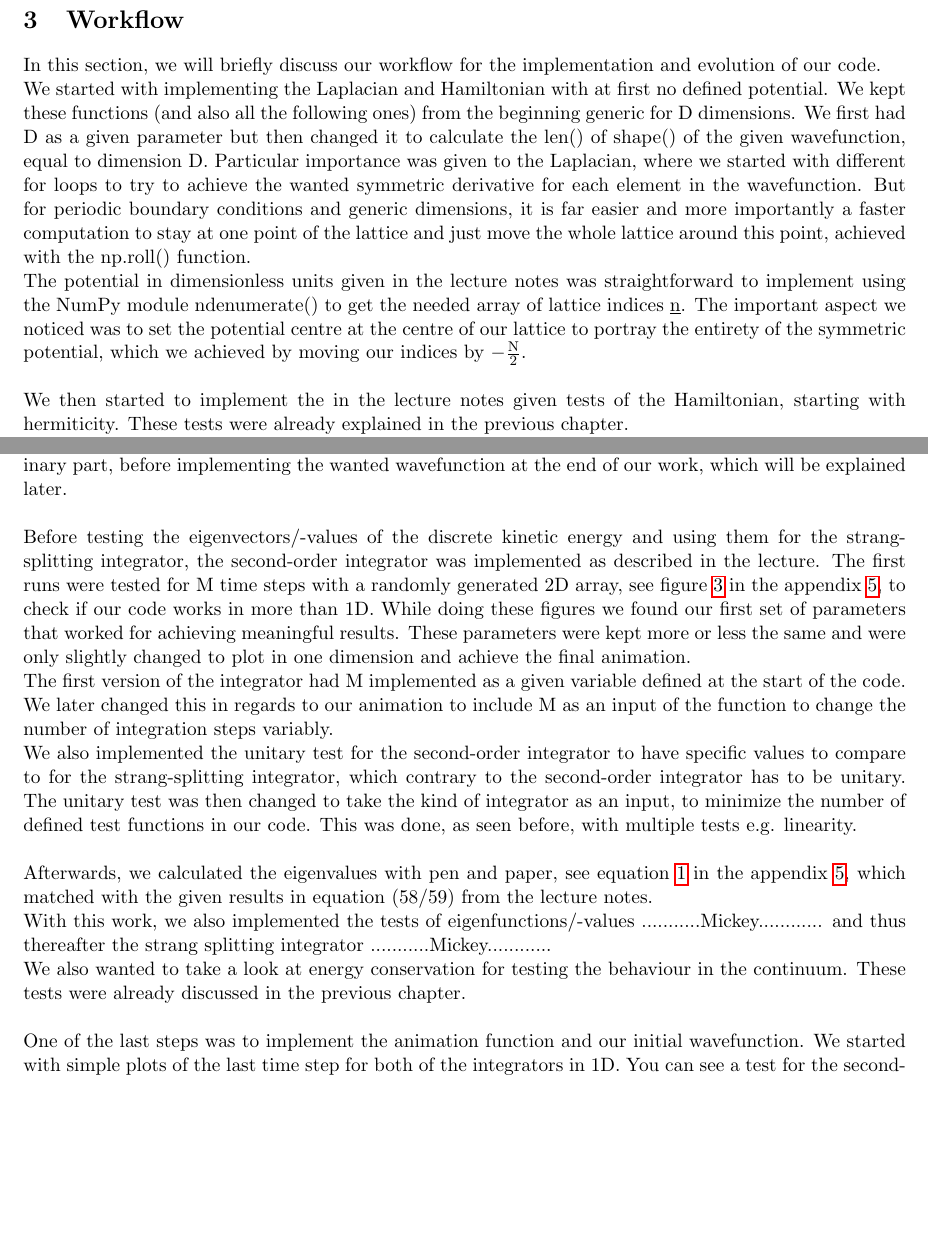
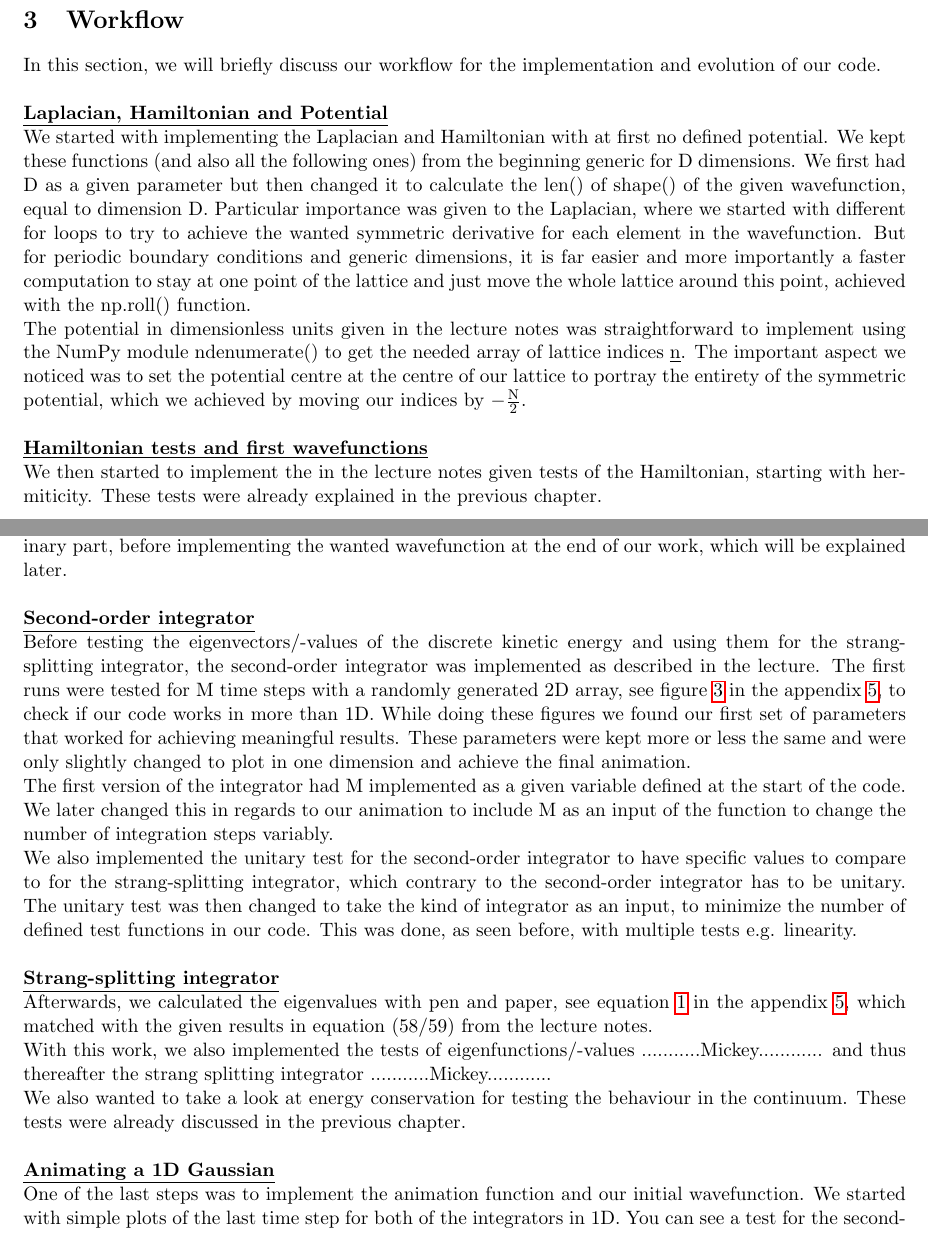
Before and after one commit to Flopsiturtle/Computational-Physics, a LaTeX document (CP2_AlbertEinstein_Project1.1.tex): two parts of pages 2 and 3 of 9, joined at a grey line, cut so that both start at the same text, the shorter picture padded with empty space. Compiled offline with pdfLaTeX.

Commit message:
Update CP2_AlbertEinstein_Project1.1.tex

```diff
--- a/CP2_AlbertEinstein_Project1.1.tex
+++ b/CP2_AlbertEinstein_Project1.1.tex
@@ -117,24 +117,30 @@ The log-log plot going from 10 to 990 can be obtained when running the loop in r
 
 	In this section, we will briefly discuss our workflow for the implementation and evolution of our code.
 	\\
+	\\
+	\underline{\textbf{Laplacian, Hamiltonian and Potential}} \\
 	We started with implementing the Laplacian and Hamiltonian with at first no defined potential. We kept these functions (and also all the following ones) from the beginning generic for D dimensions. We first had D as a given parameter but then changed it to calculate the len() of shape() of the given wavefunction, equal to dimension D. Particular importance was given to the Laplacian, where we started with different for loops to try to achieve the wanted symmetric derivative for each element in the wavefunction. But for periodic boundary conditions and generic dimensions, it is far easier and more importantly a faster computation to stay at one point of the lattice and just move the whole lattice around this point, achieved with the np.roll() function. \\
 	The potential in dimensionless units given in the lecture notes was straightforward to implement using the NumPy module ndenumerate() to get the needed array of lattice indices $\mathrm{\underline{n}}$. The important aspect we noticed was to set the potential centre at the centre of our lattice to portray the entirety of the symmetric potential, which we achieved by moving our indices by $\mathrm{-\frac{N}{2}}$.
 	\\
 	\\
+ 	\underline{\textbf{Hamiltonian tests and first wavefunctions}} \\
 	We then started to implement the in the lecture notes given tests of the Hamiltonian, starting with hermiticity. These tests were already explained in the previous chapter. \\
 	One aspect to note for the workflow is that we first gave out a print message as "correct" or "incorrect" depending on an error maximum, previously chosen after printing the differences a few times. This version included a bias of strictly defining what we think is a small error and therefore hermiticity etc. All following tests were therefore changed to print the raw numbers of examined quantities (e.g. differences) in order to check for the result of said tests without a bias with the running program. \\
 	The results of said test functions were first tested with pre-defined wavefunctions (manually set arrays with different dimensions) and later were changed to include randomly generated arrays of numbers with the same dimensions as our input wavefunction. This input wavefunction was at first also a pre-defined array and was later for testing changed to randomly generated D-dimensional arrays with a real and imaginary part, before implementing the wanted wavefunction at the end of our work, which will be explained later.\\
 	\\
+ 	\underline{\textbf{Second-order integrator}} \\
 	Before testing the eigenvectors/-values of the discrete kinetic energy and using them for the strang-splitting integrator, the second-order integrator was implemented as described in the lecture. The first runs were tested for M time steps with a randomly generated 2D array, see figure \ref{fig:2D-so_integr} in the appendix \ref{sec:appendix}, to check if our code works in more than 1D. While doing these figures we found our first set of parameters that worked for achieving meaningful results. These parameters were kept more or less the same and were only slightly changed to plot in one dimension and achieve the final animation. \\
 	The first version of the integrator had M implemented as a given variable defined at the start of the code. We later changed this in regards to our animation to include M as an input of the function to change the number of integration steps variably. \\
 	We also implemented the unitary test for the second-order integrator to have specific values to compare to for the strang-splitting integrator, which contrary to the second-order integrator has to be unitary. The unitary test was then changed to take the kind of integrator as an input, to minimize the number of defined test functions in our code. This was done, as seen before, with multiple tests e.g. linearity.
 	\\
 	\\
+ 	\underline{\textbf{Strang-splitting integrator}} \\
 	Afterwards, we calculated the eigenvalues with pen and paper, see equation \ref{equ:calc-eigenvectors} in the appendix \ref{sec:appendix}, which matched with the given results in equation (58/59) from the lecture notes. \\
 	With this work, we also implemented the tests of eigenfunctions/-values ...........Mickey............ and thus thereafter the strang splitting integrator ...........Mickey............ \\
 	We also wanted to take a look at energy conservation for testing the behaviour in the continuum. These tests were already discussed in the previous chapter.
 	\\
 	\\
+ 	\underline{\textbf{Animating a 1D Gaussian}} \\
 	One of the last steps was to implement the animation function and our initial wavefunction. We started with simple plots of the last time step for both of the integrators in 1D. You can see a test for the second-order integrator in figure \ref{fig:1D-so_integr} in the appendix \ref{sec:appendix}. \\
 	The animation was done by saving the via the integrator calculated array of a wavefunction in a list and then in the animation function calling for the i-th frame the i-th list element to be plotted. In the beginning, we saved all M time steps, but to decrease the memory usage we now save only the exact amount of arrays we need for the animation. We could also do the animation without saving the lists beforehand, which would start the animation sooner and further minimize the memory used. But to get a smooth animation starting from the first frame even for large M and not have to wait at each frame for the next calculation (and possibly use the results of the integration steps in further calculations via e.g. saving the lists in a .txt file) we chose to use the list approach. \\
 	With this approach, we easily implemented the difference between the two integrators as another animation. Moreover, we further simplified the different animations to work as only one function to ensure a possible saving of all the figures in one animation file. \\
```
